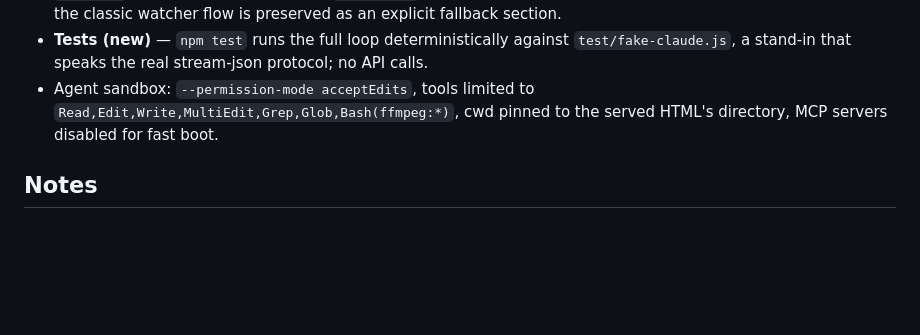
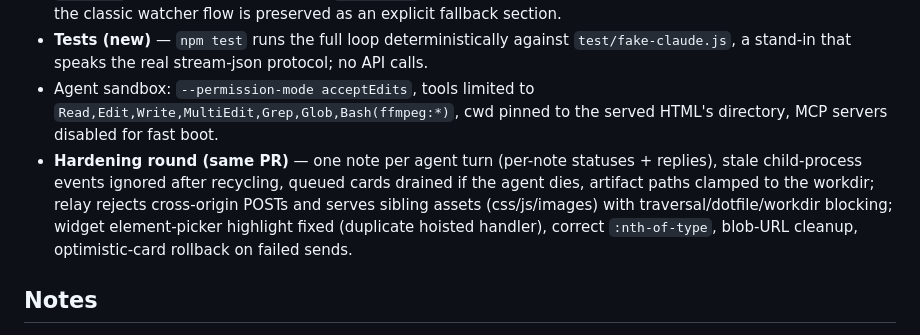
Before and after one commit to Tatendaz/yapui, a Markdown page: docs/features/2026-07-02-yapui-skill.md, the part around the change. GitHub-like rendering; blank space fills up the shorter version.

Commit message:
docs: note hardening round in feature entry
Co-Authored-By: Claude Fable 5 <noreply@anthropic.com>
Claude-Session: https://claude.ai/code/session_01XW59q4i3ijqYVxAYqrkNoG

```diff
--- a/docs/features/2026-07-02-yapui-skill.md
+++ b/docs/features/2026-07-02-yapui-skill.md
@@ -16,6 +16,7 @@ The original loop had dead air baked in: a shell watcher polled `feedback.jsonl`
 - **`SKILL.md`** — launch flow now checks `GET /agent`: instant mode needs no watcher (the main session stays free); the classic watcher flow is preserved as an explicit fallback section.
 - **Tests (new)** — `npm test` runs the full loop deterministically against `test/fake-claude.js`, a stand-in that speaks the real stream-json protocol; no API calls.
 - Agent sandbox: `--permission-mode acceptEdits`, tools limited to `Read,Edit,Write,MultiEdit,Grep,Glob,Bash(ffmpeg:*)`, cwd pinned to the served HTML's directory, MCP servers disabled for fast boot.
+- **Hardening round (same PR)** — one note per agent turn (per-note statuses + replies), stale child-process events ignored after recycling, queued cards drained if the agent dies, artifact paths clamped to the workdir; relay rejects cross-origin POSTs and serves sibling assets (css/js/images) with traversal/dotfile/workdir blocking; widget element-picker highlight fixed (duplicate hoisted handler), correct `:nth-of-type`, blob-URL cleanup, optimistic-card rollback on failed sends.
 
 ## Notes
 - Backward compatible: without the `claude` CLI on PATH (or with `YAP_AGENT=off`) everything behaves as before, and even then flips/replies now push over SSE instead of polls.
```
